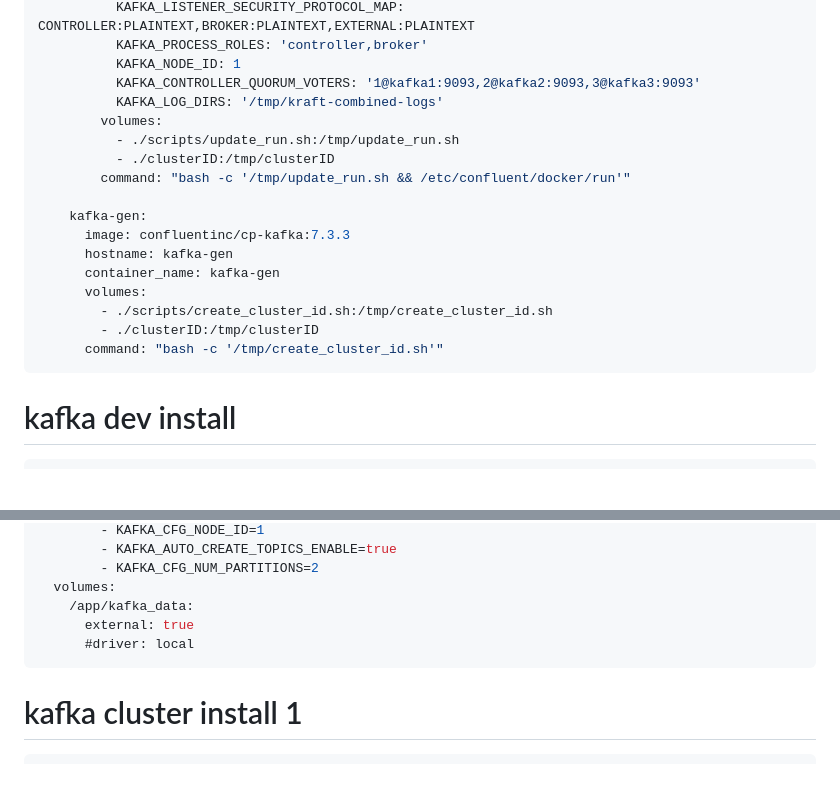
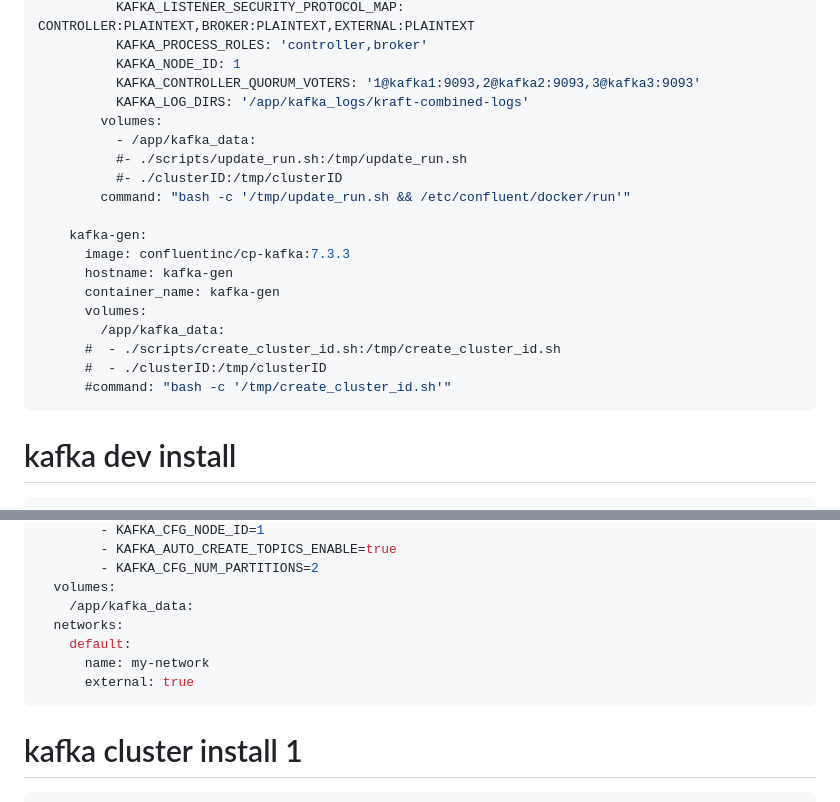
Before and after one commit to autumnia/docker, a Markdown page: 03_토커컴포즈/샘플13_only_kafka.md, 2 parts joined by grey strips. GitHub-like rendering; blank space fills up the shorter version.

````diff
--- a/03_토커컴포즈/샘플13_only_kafka.md
+++ b/03_토커컴포즈/샘플13_only_kafka.md
@@ -17,10 +17,11 @@
           KAFKA_PROCESS_ROLES: 'controller,broker'
           KAFKA_NODE_ID: 1
           KAFKA_CONTROLLER_QUORUM_VOTERS: '1@kafka1:9093,2@kafka2:9093,3@kafka3:9093'
-          KAFKA_LOG_DIRS: '/tmp/kraft-combined-logs'
+          KAFKA_LOG_DIRS: '/app/kafka_logs/kraft-combined-logs'
         volumes:
-          - ./scripts/update_run.sh:/tmp/update_run.sh
-          - ./clusterID:/tmp/clusterID
+          - /app/kafka_data:
+          #- ./scripts/update_run.sh:/tmp/update_run.sh
+          #- ./clusterID:/tmp/clusterID
         command: "bash -c '/tmp/update_run.sh && /etc/confluent/docker/run'"
 
     kafka-gen:
@@ -28,9 +29,10 @@
       hostname: kafka-gen
       container_name: kafka-gen
       volumes:
-        - ./scripts/create_cluster_id.sh:/tmp/create_cluster_id.sh
-        - ./clusterID:/tmp/clusterID
-      command: "bash -c '/tmp/create_cluster_id.sh'"
+        /app/kafka_data:
+      #  - ./scripts/create_cluster_id.sh:/tmp/create_cluster_id.sh
+      #  - ./clusterID:/tmp/clusterID
+      #command: "bash -c '/tmp/create_cluster_id.sh'"
 ```
 
 # kafka dev install
@@ -61,8 +63,10 @@
         - KAFKA_CFG_NUM_PARTITIONS=2
   volumes:
     /app/kafka_data:
+  networks:
+    default:
+      name: my-network
       external: true
-      #driver: local
 ```
 
 # kafka cluster install 1
````
